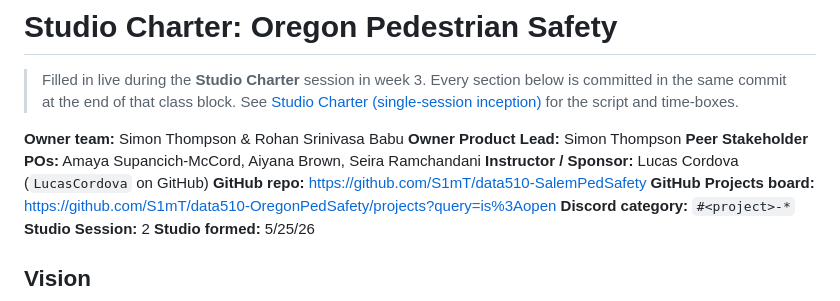
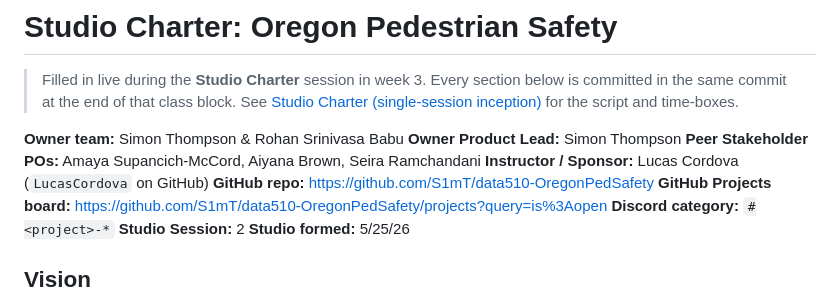
Before and after one commit to S1mT/data510-OregonPedSafety, a Markdown page: CHARTER.md, the part around the change. Drawn GitHub-style.

```diff
--- a/CHARTER.md
+++ b/CHARTER.md
@@ -6,7 +6,7 @@
 **Owner Product Lead:** Simon Thompson
 **Peer Stakeholder POs:** Amaya Supancich-McCord, Aiyana Brown, Seira Ramchandani
 **Instructor / Sponsor:** Lucas Cordova (`LucasCordova` on GitHub)
-**GitHub repo:** https://github.com/S1mT/data510-SalemPedSafety
+**GitHub repo:** https://github.com/S1mT/data510-OregonPedSafety
 **GitHub Projects board:** <https://github.com/S1mT/data510-OregonPedSafety/projects?query=is%3Aopen>
 **Discord category:** `#<project>-*`
 **Studio Session:** 2
```
